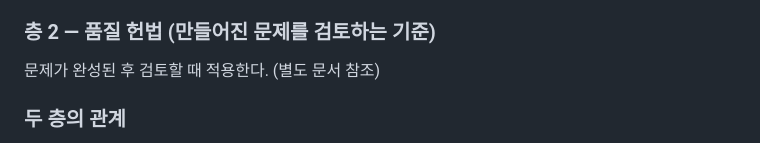
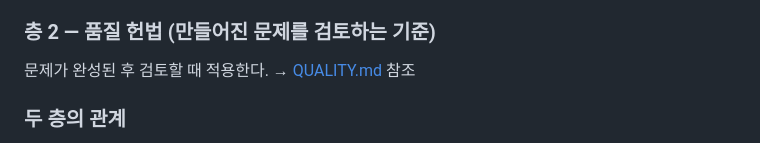
Before and after one commit to choisuka/math-explorer, a Markdown page: CLAUDE.md, the part around the change. Rendered like a GitHub page.

Commit message:
docs: link QUALITY.md from CLAUDE.md
Co-Authored-By: Claude Sonnet 4.6 <noreply@anthropic.com>

```diff
--- a/CLAUDE.md
+++ b/CLAUDE.md
@@ -47,7 +47,7 @@
 
 ### 층 2 — 품질 헌법 (만들어진 문제를 검토하는 기준)
 
-문제가 완성된 후 검토할 때 적용한다. (별도 문서 참조)
+문제가 완성된 후 검토할 때 적용한다. → [QUALITY.md](QUALITY.md) 참조
 
 ### 두 층의 관계
 
```
